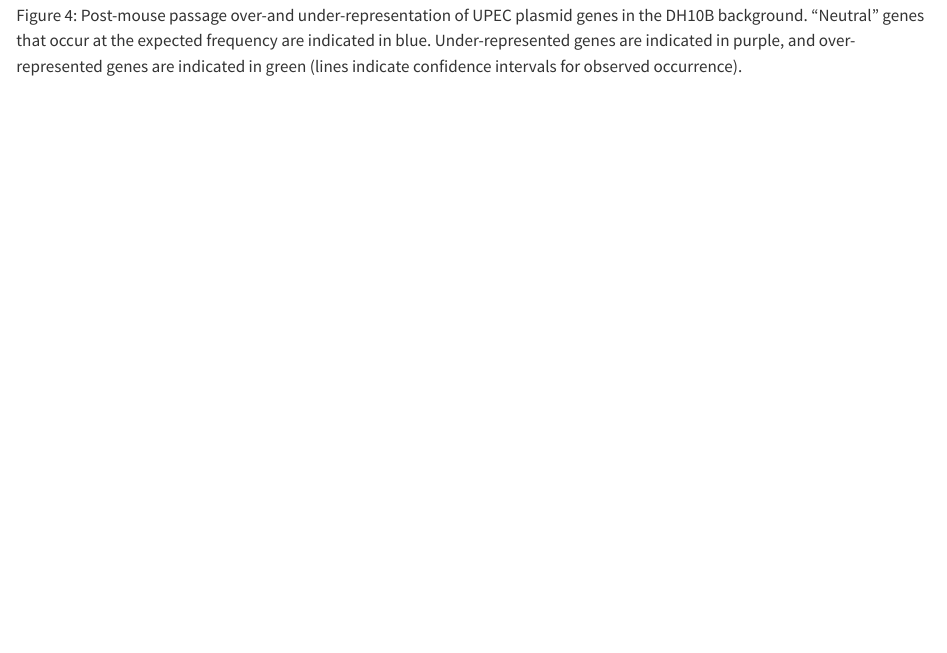
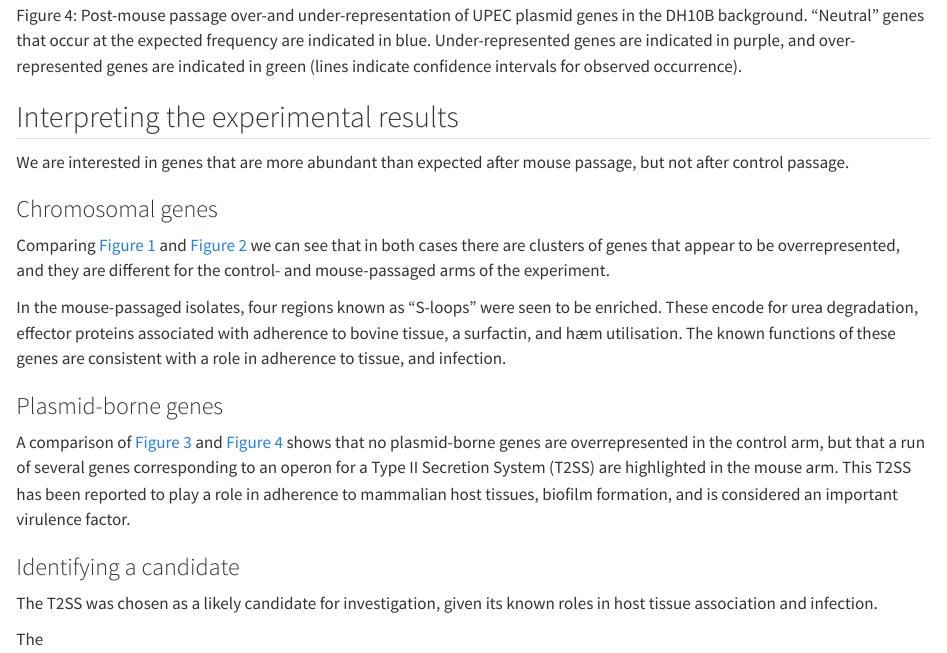
Before and after one commit to sipbs-compbiol/BM327-Workshop-2, a Quarto document (experimental_results.qmd): the page in a window 1100 px wide, from 1710 px down. Rendered offline with R 4.5, knitr and Pandoc in place of Quarto, with nearby package versions.

Commit message:
extend experimental result discussion

```diff
--- a/experimental_results.qmd
+++ b/experimental_results.qmd
@@ -17,3 +17,23 @@ The statistical methodology is beyond the scope of this workshop. But please do
 ![Post-control passage over-and under-representation of UPEC plasmid genes in the DH10B background. "Neutral" genes that occur at the expected frequency are indicated in blue. Under-represented genes are indicated in purple, and over-represented genes are indicated in green (lines indicate confidence intervals for observed occurrence).](assets/images/upec_plasmid_control.png){#fig-plasmid-control width=80% .lightbox}
 
 ![Post-mouse passage over-and under-representation of UPEC plasmid genes in the DH10B background. "Neutral" genes that occur at the expected frequency are indicated in blue. Under-represented genes are indicated in purple, and over-represented genes are indicated in green (lines indicate confidence intervals for observed occurrence).](assets/images/upec_plasmid_treatment.png){#fig-plasmid-treat width=80% .lightbox}
+
+## Interpreting the experimental results
+
+We are interested in genes that are more abundant than expected after mouse passage, but not after control passage.
+
+### Chromosomal genes
+
+Comparing @fig-chrom-control and @fig-chrom-treat we can see that in both cases there are clusters of genes that appear to be overrepresented, and they are different for the control- and mouse-passaged arms of the experiment.
+
+In the mouse-passaged isolates, four regions known as "S-loops" were seen to be enriched. These encode for urea degradation, effector proteins associated with adherence to bovine tissue, a surfactin, and hæm utilisation. The known functions of these genes are consistent with a role in adherence to tissue, and infection.
+
+### Plasmid-borne genes
+
+A comparison of @fig-plasmid-control and @fig-plasmid-treat shows that no plasmid-borne genes are overrepresented in the control arm, but that a run of several genes corresponding to an operon for a Type II Secretion System (T2SS) are highlighted in the mouse arm. This T2SS has been reported to play a role in adherence to mammalian host tissues, biofilm formation, and is considered an important virulence factor.
+
+### Identifying a candidate
+
+The T2SS was chosen as a likely candidate for investigation, given its known roles in host tissue association and infection.
+
+The
```
